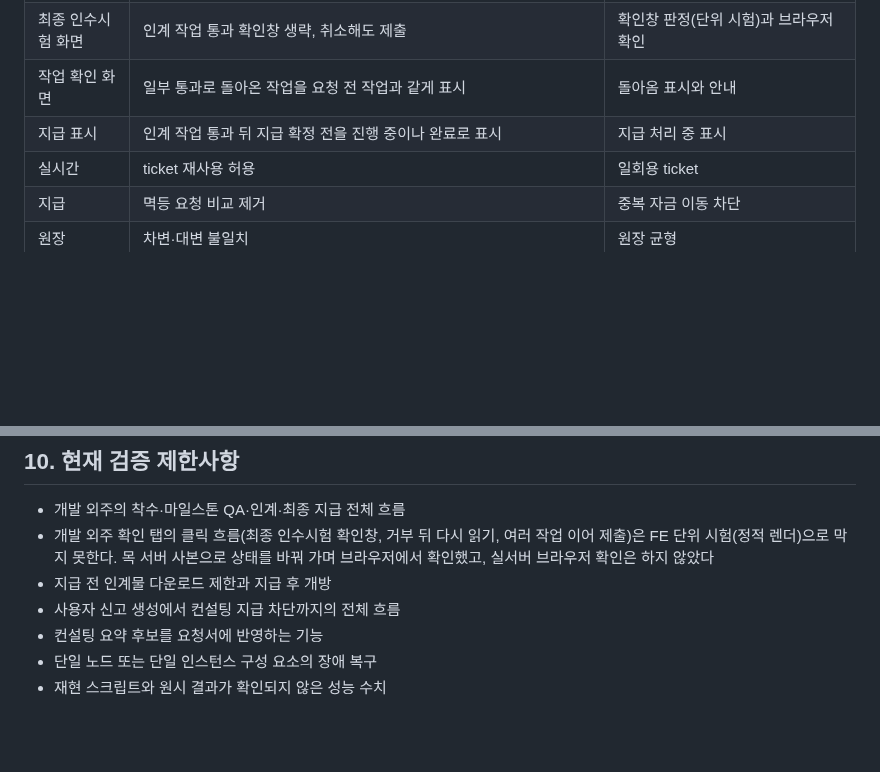
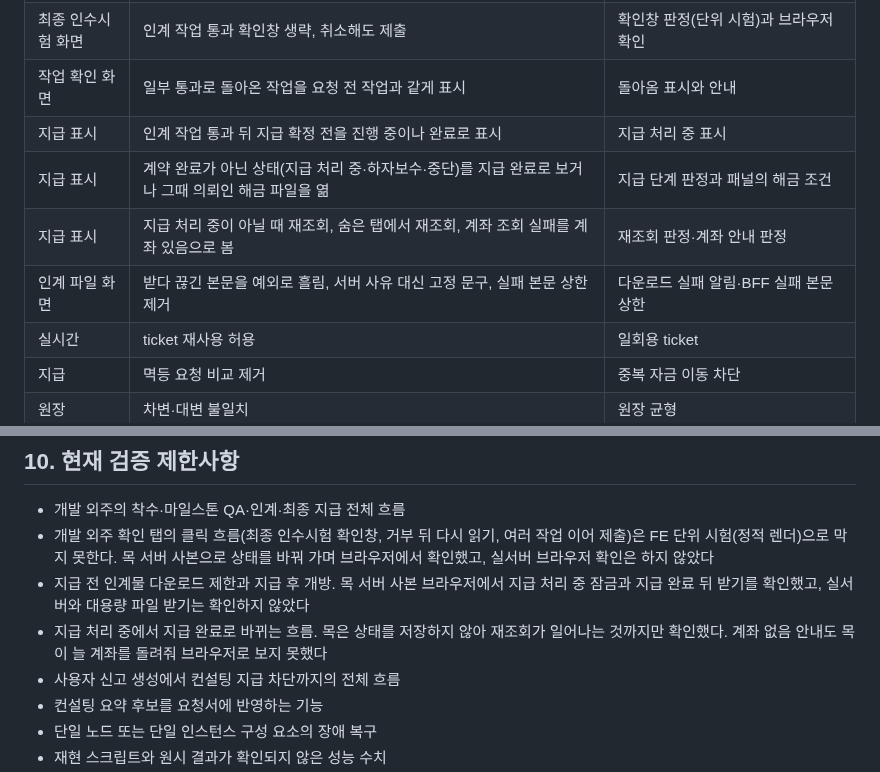
Before and after one commit to yeonsookr/Komit, a Markdown page: docs/QA.md, 2 parts joined by grey strips. Drawn GitHub-style; blank space fills up the shorter version.

Commit message:
docs(settlement): 지급 상태·해금 파일 다운로드 화면 동작과 검증 한계를 적음 [S15P21A201-279]
- 기능명세서 개발 외주 흐름에 지급 처리 중 재조회, 계좌 등록 안내, 다운로드 실패 사유 표시
- QA 변이 표에 지급 단계·재조회·계좌 안내·다운로드 실패 변이를 더한다
- 목 서버 사본 브라우저로 확인한 범위와, 실서버·대용량 파일·지급 완료 전환·계좌 없음 안내를 확인하지 못한 한계

```diff
--- a/docs/QA.md
+++ b/docs/QA.md
@@ -218,6 +218,9 @@
 | 최종 인수시험 화면 | 인계 작업 통과 확인창 생략, 취소해도 제출 | 확인창 판정(단위 시험)과 브라우저 확인 |
 | 작업 확인 화면 | 일부 통과로 돌아온 작업을 요청 전 작업과 같게 표시 | 돌아옴 표시와 안내 |
 | 지급 표시 | 인계 작업 통과 뒤 지급 확정 전을 진행 중이나 완료로 표시 | 지급 처리 중 표시 |
+| 지급 표시 | 계약 완료가 아닌 상태(지급 처리 중·하자보수·중단)를 지급 완료로 보거나 그때 의뢰인 해금 파일을 엶 | 지급 단계 판정과 패널의 해금 조건 |
+| 지급 표시 | 지급 처리 중이 아닐 때 재조회, 숨은 탭에서 재조회, 계좌 조회 실패를 계좌 있음으로 봄 | 재조회 판정·계좌 안내 판정 |
+| 인계 파일 화면 | 받다 끊긴 본문을 예외로 흘림, 서버 사유 대신 고정 문구, 실패 본문 상한 제거 | 다운로드 실패 알림·BFF 실패 본문 상한 |
 | 실시간 | ticket 재사용 허용 | 일회용 ticket |
 | 지급 | 멱등 요청 비교 제거 | 중복 자금 이동 차단 |
 | 원장 | 차변·대변 불일치 | 원장 균형 |
@@ -229,7 +232,8 @@
 
 - 개발 외주의 착수·마일스톤 QA·인계·최종 지급 전체 흐름
 - 개발 외주 확인 탭의 클릭 흐름(최종 인수시험 확인창, 거부 뒤 다시 읽기, 여러 작업 이어 제출)은 FE 단위 시험(정적 렌더)으로 막지 못한다. 목 서버 사본으로 상태를 바꿔 가며 브라우저에서 확인했고, 실서버 브라우저 확인은 하지 않았다
-- 지급 전 인계물 다운로드 제한과 지급 후 개방
+- 지급 전 인계물 다운로드 제한과 지급 후 개방. 목 서버 사본 브라우저에서 지급 처리 중 잠금과 지급 완료 뒤 받기를 확인했고, 실서버와 대용량 파일 받기는 확인하지 않았다
+- 지급 처리 중에서 지급 완료로 바뀌는 흐름. 목은 상태를 저장하지 않아 재조회가 일어나는 것까지만 확인했다. 계좌 없음 안내도 목이 늘 계좌를 돌려줘 브라우저로 보지 못했다
 - 사용자 신고 생성에서 컨설팅 지급 차단까지의 전체 흐름
 - 컨설팅 요약 후보를 요청서에 반영하는 기능
 - 단일 노드 또는 단일 인스턴스 구성 요소의 장애 복구
```
Also changed, not shown: docs/FUNCTIONAL_SPEC.md (+2 -2 lines).
